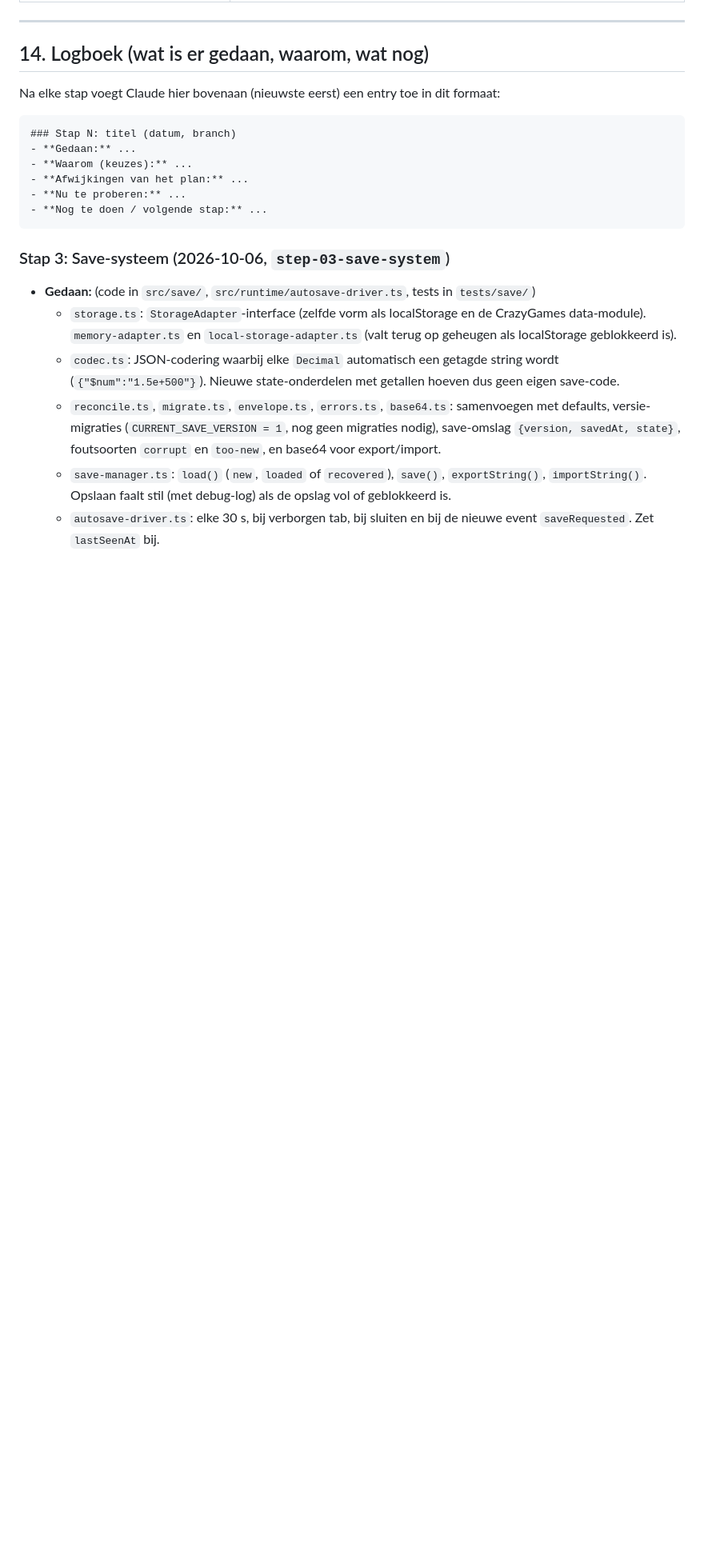
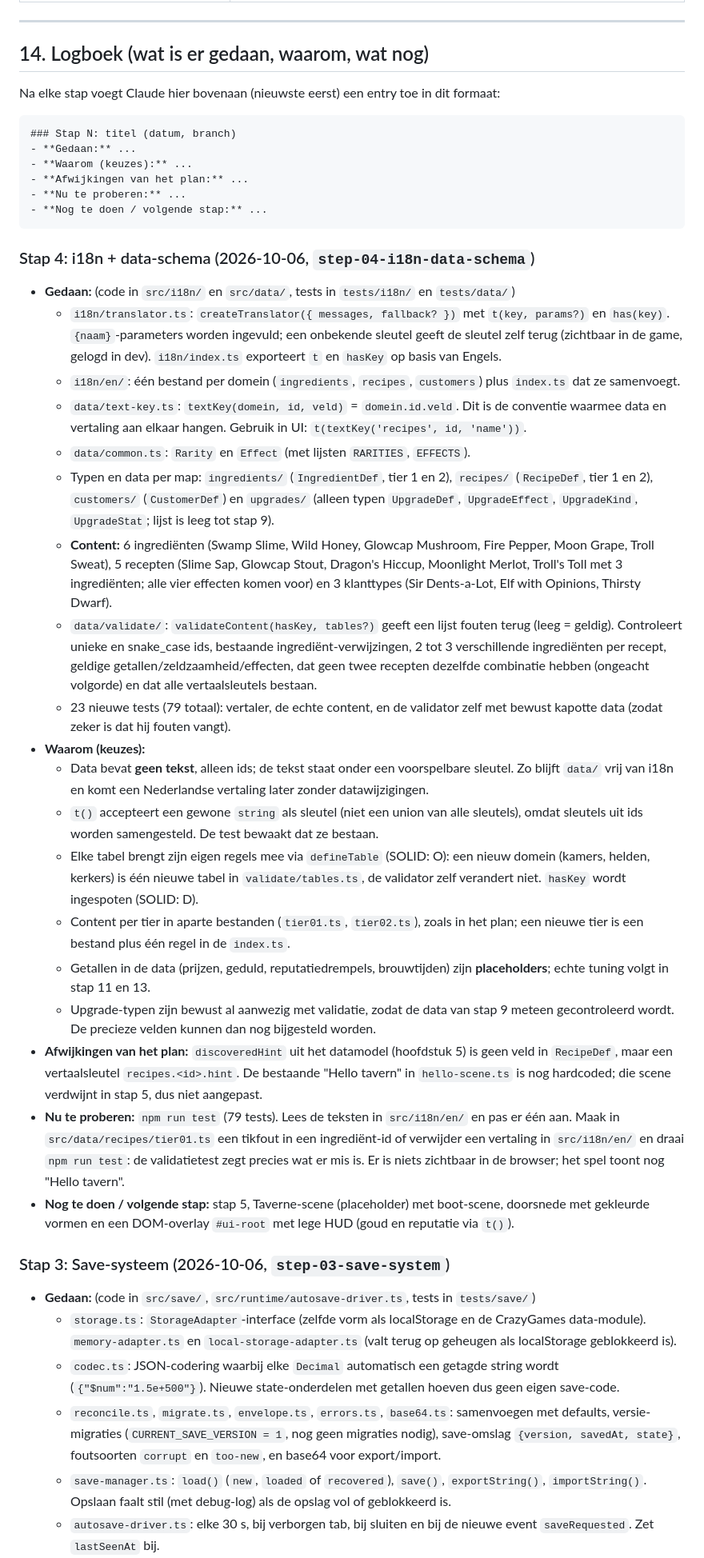
Before and after one commit to TripR27/CrazyGamesGame, a Markdown page: SPEC.md, the part around one of its changes. Shown at 80% size. Rendered like a GitHub page; blank space fills up the shorter version.

Commit message:
Update SPEC after step 4

````diff
--- a/SPEC.md
+++ b/SPEC.md
@@ -414,6 +414,27 @@ Na elke stap voegt Claude hier bovenaan (nieuwste eerst) een entry toe in dit fo
 - **Nu te proberen:** ...
 - **Nog te doen / volgende stap:** ...
 ```
+
+### Stap 4: i18n + data-schema (2026-10-06, `step-04-i18n-data-schema`)
+- **Gedaan:** (code in `src/i18n/` en `src/data/`, tests in `tests/i18n/` en `tests/data/`)
+  - `i18n/translator.ts`: `createTranslator({ messages, fallback? })` met `t(key, params?)` en `has(key)`. `{naam}`-parameters worden ingevuld; een onbekende sleutel geeft de sleutel zelf terug (zichtbaar in de game, gelogd in dev). `i18n/index.ts` exporteert `t` en `hasKey` op basis van Engels.
+  - `i18n/en/`: één bestand per domein (`ingredients`, `recipes`, `customers`) plus `index.ts` dat ze samenvoegt.
+  - `data/text-key.ts`: `textKey(domein, id, veld)` = `domein.id.veld`. Dit is de conventie waarmee data en vertaling aan elkaar hangen. Gebruik in UI: `t(textKey('recipes', id, 'name'))`.
+  - `data/common.ts`: `Rarity` en `Effect` (met lijsten `RARITIES`, `EFFECTS`).
+  - Typen en data per map: `ingredients/` (`IngredientDef`, tier 1 en 2), `recipes/` (`RecipeDef`, tier 1 en 2), `customers/` (`CustomerDef`) en `upgrades/` (alleen typen `UpgradeDef`, `UpgradeEffect`, `UpgradeKind`, `UpgradeStat`; lijst is leeg tot stap 9).
+  - **Content:** 6 ingrediënten (Swamp Slime, Wild Honey, Glowcap Mushroom, Fire Pepper, Moon Grape, Troll Sweat), 5 recepten (Slime Sap, Glowcap Stout, Dragon's Hiccup, Moonlight Merlot, Troll's Toll met 3 ingrediënten; alle vier effecten komen voor) en 3 klanttypes (Sir Dents-a-Lot, Elf with Opinions, Thirsty Dwarf).
+  - `data/validate/`: `validateContent(hasKey, tables?)` geeft een lijst fouten terug (leeg = geldig). Controleert unieke en snake_case ids, bestaande ingrediënt-verwijzingen, 2 tot 3 verschillende ingrediënten per recept, geldige getallen/zeldzaamheid/effecten, dat geen twee recepten dezelfde combinatie hebben (ongeacht volgorde) en dat alle vertaalsleutels bestaan.
+  - 23 nieuwe tests (79 totaal): vertaler, de echte content, en de validator zelf met bewust kapotte data (zodat zeker is dat hij fouten vangt).
+- **Waarom (keuzes):**
+  - Data bevat **geen tekst**, alleen ids; de tekst staat onder een voorspelbare sleutel. Zo blijft `data/` vrij van i18n en komt een Nederlandse vertaling later zonder datawijzigingen.
+  - `t()` accepteert een gewone `string` als sleutel (niet een union van alle sleutels), omdat sleutels uit ids worden samengesteld. De test bewaakt dat ze bestaan.
+  - Elke tabel brengt zijn eigen regels mee via `defineTable` (SOLID: O): een nieuw domein (kamers, helden, kerkers) is één nieuwe tabel in `validate/tables.ts`, de validator zelf verandert niet. `hasKey` wordt ingespoten (SOLID: D).
+  - Content per tier in aparte bestanden (`tier01.ts`, `tier02.ts`), zoals in het plan; een nieuwe tier is een bestand plus één regel in de `index.ts`.
+  - Getallen in de data (prijzen, geduld, reputatiedrempels, brouwtijden) zijn **placeholders**; echte tuning volgt in stap 11 en 13.
+  - Upgrade-typen zijn bewust al aanwezig met validatie, zodat de data van stap 9 meteen gecontroleerd wordt. De precieze velden kunnen dan nog bijgesteld worden.
+- **Afwijkingen van het plan:** `discoveredHint` uit het datamodel (hoofdstuk 5) is geen veld in `RecipeDef`, maar een vertaalsleutel `recipes.<id>.hint`. De bestaande "Hello tavern" in `hello-scene.ts` is nog hardcoded; die scene verdwijnt in stap 5, dus niet aangepast.
+- **Nu te proberen:** `npm run test` (79 tests). Lees de teksten in `src/i18n/en/` en pas er één aan. Maak in `src/data/recipes/tier01.ts` een tikfout in een ingrediënt-id of verwijder een vertaling in `src/i18n/en/` en draai `npm run test`: de validatietest zegt precies wat er mis is. Er is niets zichtbaar in de browser; het spel toont nog "Hello tavern".
+- **Nog te doen / volgende stap:** stap 5, Taverne-scene (placeholder) met boot-scene, doorsnede met gekleurde vormen en een DOM-overlay `#ui-root` met lege HUD (goud en reputatie via `t()`).
 
 ### Stap 3: Save-systeem (2026-10-06, `step-03-save-system`)
 - **Gedaan:** (code in `src/save/`, `src/runtime/autosave-driver.ts`, tests in `tests/save/`)
````
Also changed, not shown: other parts of SPEC.md (+4 -4 lines).
